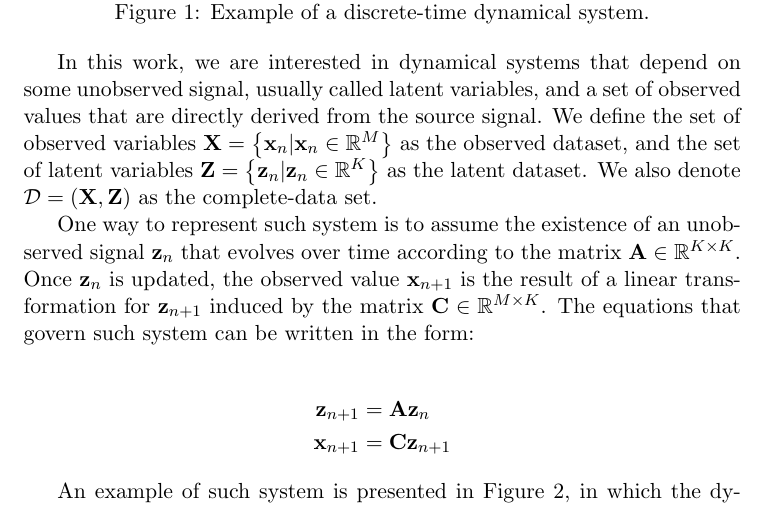
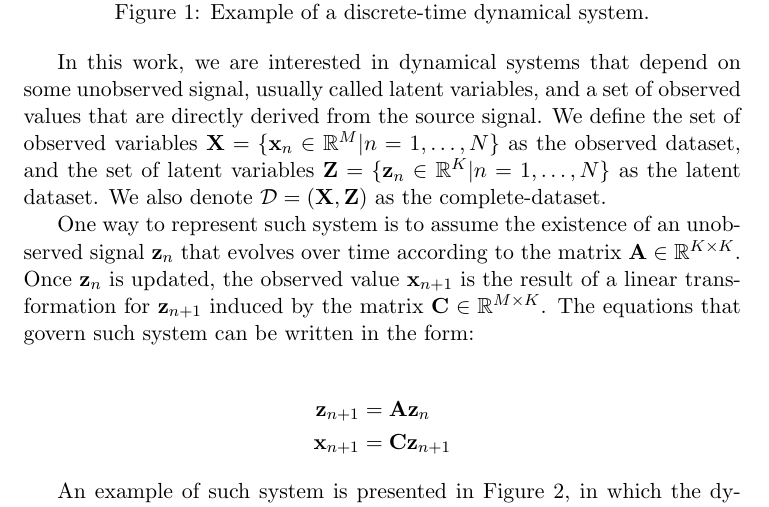
Before and after one commit to gerdm/msc-dissertation, a LaTeX thesis (dissertation/lds-kf.tex): part of page 1 of 23, cut so that both start at the same text. Compiled offline with pdfLaTeX.

Commit message:
draft-fix: datasets definitions

```diff
--- a/dissertation/lds-kf.tex
+++ b/dissertation/lds-kf.tex
@@ -46,7 +46,7 @@ Dynamical systems are models that capture the time evolution of a system. A disc
 
 
 
-In this work, we are interested in dynamical systems that depend on some unobserved signal, usually called latent variables, and a set of observed values that are directly derived from the source signal. We define the set of observed variables ${\bf X}=\left\{\x_n \vert \x_n \in \mathbb{R}^M\right\}$ as the observed dataset, and the set of latent variables ${\bf Z}=\left\{\z_n \vert \z_n \in \mathbb{R}^K\right\}$ as the latent dataset. We also denote $\mathcal{D} = ({\bf X}, {\bf Z})$ as the complete-data set.
+In this work, we are interested in dynamical systems that depend on some unobserved signal, usually called latent variables, and a set of observed values that are directly derived from the source signal. We define the set of observed variables ${\bf X} = \{\x_n \in \mathbb{R}^M \vert n=1,\ldots, N\}$ as the observed dataset, and the set of latent variables ${\bf Z} = \{\z_n \in \mathbb{R}^K \vert n=1,\ldots, N\}$ as the latent dataset. We also denote $\mathcal{D} = ({\bf X}, {\bf Z})$ as the complete-dataset.
 
 One way to represent such system is to assume the existence of an unobserved signal $\z_n$ that evolves over time according to the matrix ${\bf A}\in\mathbb{R}^{K\times K}$. Once $\z_{n}$ is updated, the observed value $\x_{n+1}$ is the result of a linear transformation for $\z_{n+1}$ induced by the matrix ${\bf C}\in \mathbb{R}^{M\times K}$. The equations that govern such system can be written in the form:
 
```
